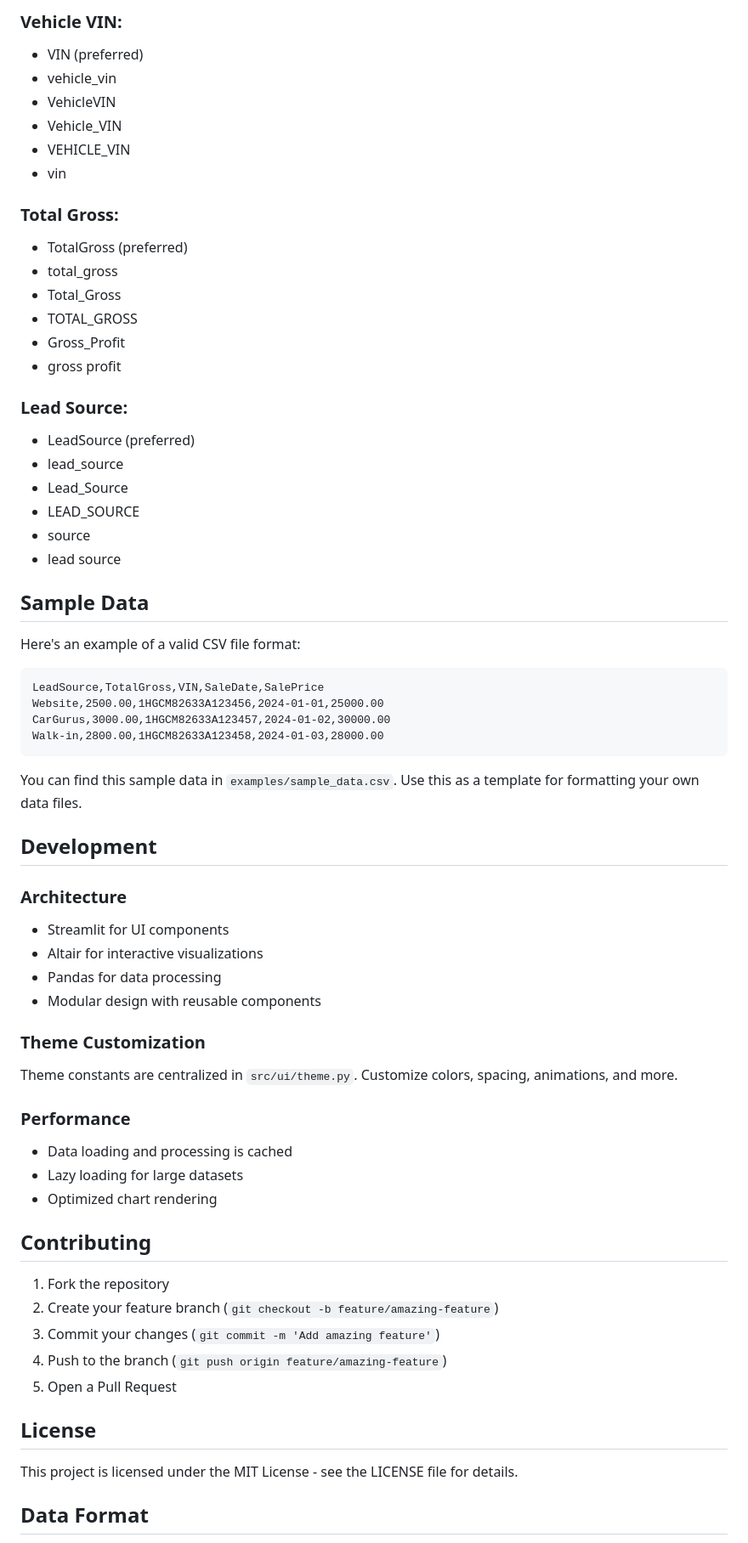
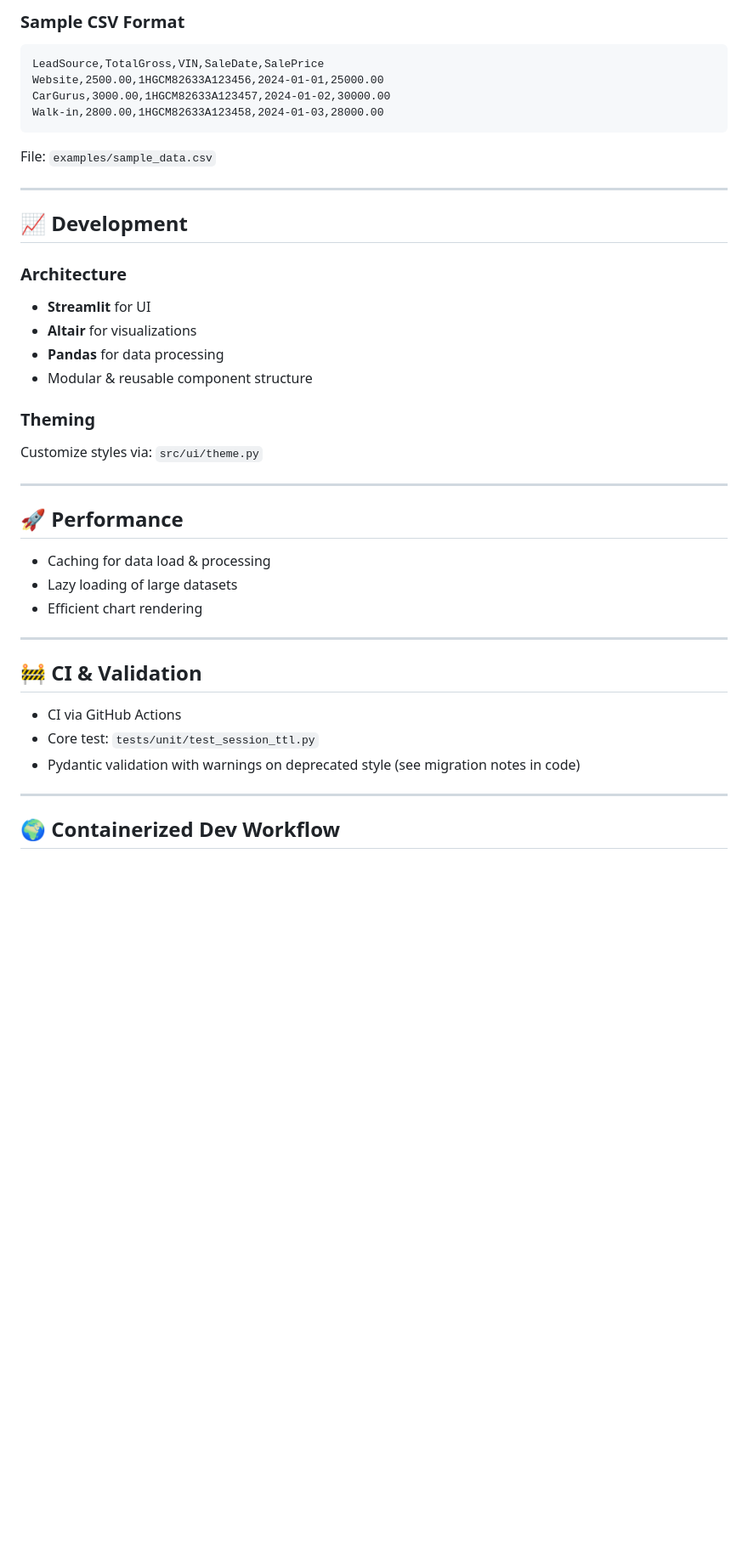
Before and after one commit to copp1723/v3_watchdog, a Markdown page: README.md, the part around one of its changes. Shown at 85% size. Rendered like a GitHub page; blank space fills up the shorter version.

````diff
--- a/README.md
+++ b/README.md
@@ -73,68 +77,41 @@ Your data file should include these required columns. The system supports multip
 
-### Vehicle VIN:
-- VIN (preferred)
-- vehicle_vin
-- VehicleVIN
-- Vehicle_VIN
-- VEHICLE_VIN
-- vin
-
-### Total Gross:
-- TotalGross (preferred)
-- total_gross
-- Total_Gross
-- TOTAL_GROSS
-- Gross_Profit
-- gross profit
-
-### Lead Source:
-- LeadSource (preferred)
-- lead_source
-- Lead_Source
-- LEAD_SOURCE
-- source
-- lead source
-
-## Sample Data
-
-Here's an example of a valid CSV file format:
-
+### Sample CSV Format
 ```csv
 LeadSource,TotalGross,VIN,SaleDate,SalePrice
 Website,2500.00,1HGCM82633A123456,2024-01-01,25000.00
 CarGurus,3000.00,1HGCM82633A123457,2024-01-02,30000.00
 Walk-in,2800.00,1HGCM82633A123458,2024-01-03,28000.00
 ```
+File: `examples/sample_data.csv`
 
-You can find this sample data in `examples/sample_data.csv`. Use this as a template for formatting your own data files.
+---
 
-## Development
+## 📈 Development
 
 ### Architecture
-- Streamlit for UI components
-- Altair for interactive visualizations
-- Pandas for data processing
-- Modular design with reusable components
+- **Streamlit** for UI
+- **Altair** for visualizations
+- **Pandas** for data processing
+- Modular & reusable component structure
 
-### Theme Customization
-Theme constants are centralized in `src/ui/theme.py`. Customize colors, spacing, animations, and more.
+### Theming
+Customize styles via: `src/ui/theme.py`
 
-### Performance
-- Data loading and processing is cached
-- Lazy loading for large datasets
-- Optimized chart rendering
+---
 
-## Contributing
+## 🚀 Performance
+- Caching for data load & processing
+- Lazy loading of large datasets
+- Efficient chart rendering
 
-1. Fork the repository
-2. Create your feature branch (`git checkout -b feature/amazing-feature`)
-3. Commit your changes (`git commit -m 'Add amazing feature'`)
-4. Push to the branch (`git push origin feature/amazing-feature`)
-5. Open a Pull Request
+---
 
-## License
+## 🚧 CI & Validation
+- CI via GitHub Actions
+- Core test: `tests/unit/test_session_ttl.py`
+- Pydantic validation with warnings on deprecated style (see migration notes in code)
 
-This project is licensed under the MIT License - see the LICENSE file for details.
+---
 
-## Data Format
+## 🌍 Containerized Dev Workflow
 
````
Also changed, not shown: other parts of README.md (+73 -91 lines).
